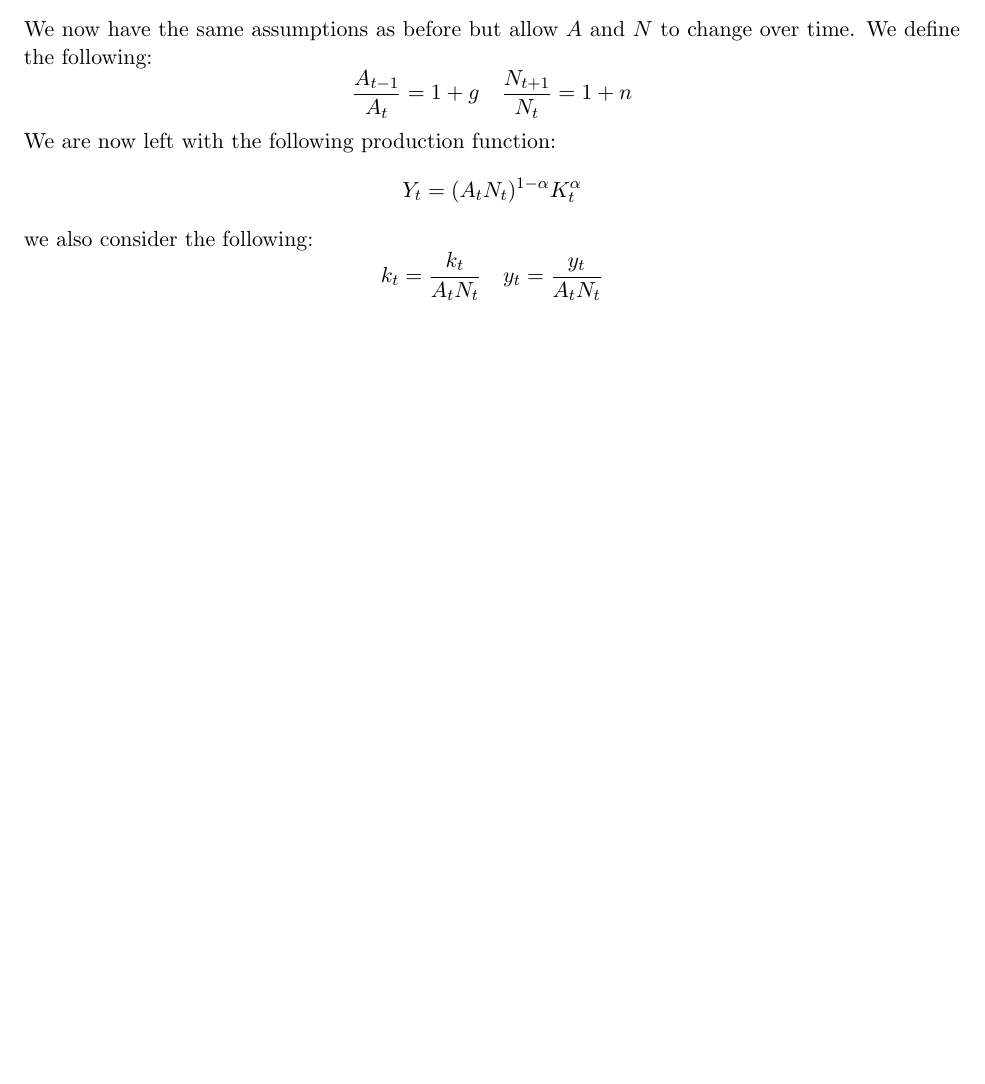
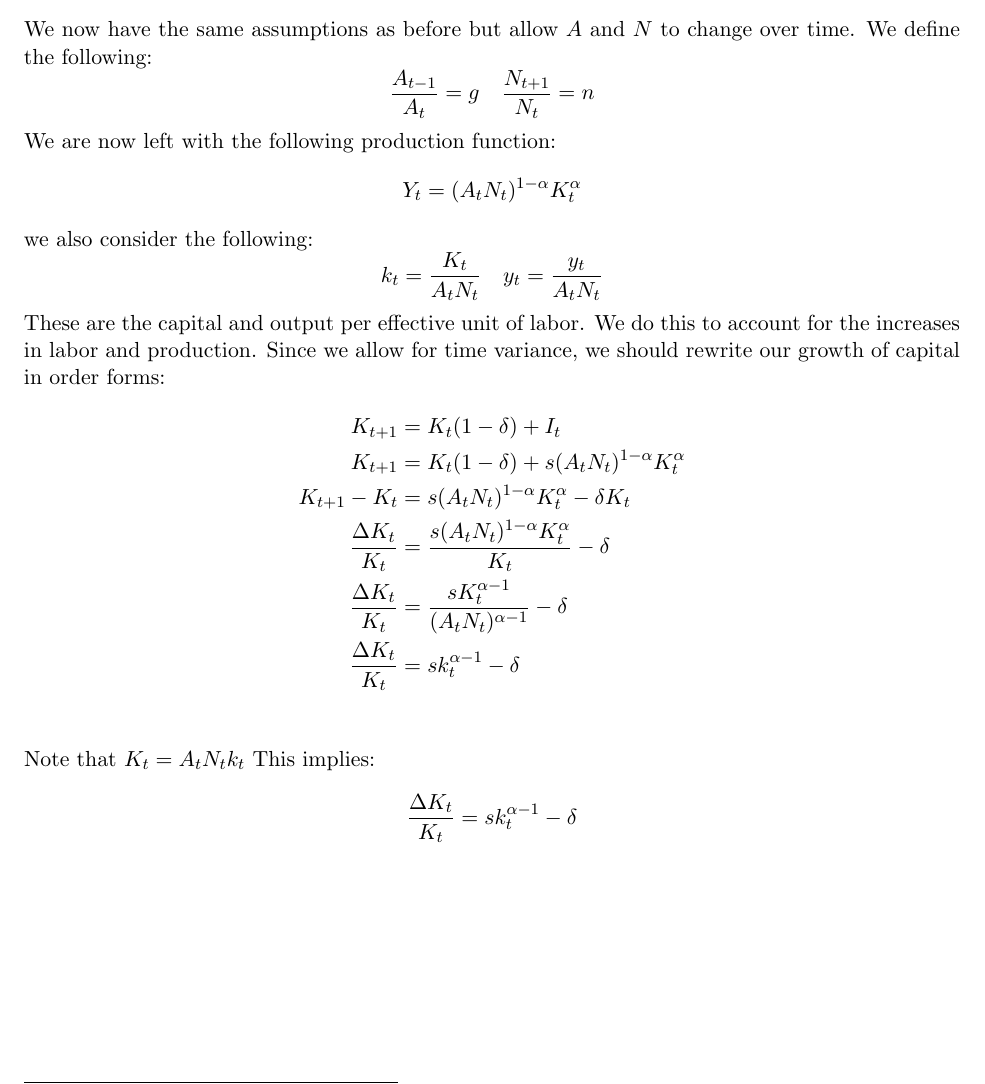
Before and after one commit to anthonykyoon/notes-latex, a LaTeX document (ECON20210.tex): part of page 8 of 8, cut so that both start at the same text, the shorter picture padded with empty space. Compiled offline with pdfLaTeX.

Commit message:
added notes

```diff
--- a/ECON20210.tex
+++ b/ECON20210.tex
@@ -274,7 +274,7 @@ We can see that the version covers all the assumptions from (1,3,4). But we fail
 \subsection{Solov Growth Model Version 2}
 We now have the same assumptions as before but allow $A$ and $N$ to change over time. We define the following:
 \[
-\frac{A_{t-1}}{A_t} = 1 +g \quad \frac{N_{t+1}}{N_t} = 1 + n
+\frac{A_{t-1}}{A_t} = g \quad \frac{N_{t+1}}{N_t} = n
 \]
 We are now left with the following production function:
 \[
@@ -282,9 +282,21 @@ Y_t = (A_t N_t)^{1-\alpha} K_t^\alpha
 \]
 we also consider the following:
 \[
-k_t = \frac{k_t}{A_t N_t} \quad y_t = \frac{y_t}{A_tN_t}
+k_t = \frac{K_t}{A_t N_t} \quad y_t = \frac{y_t}{A_tN_t}
 \]
-
+These are the capital and output per effective unit of labor. We do this to account for the increases in labor and production. Since we allow for time variance, we should rewrite our growth of capital in order forms:
+\begin{align*}
+    K_{t+1} &= K_t(1-\delta) + I_t\\
+    K_{t+1} &= K_t(1 - \delta) + s(A_t N_t)^{1-\alpha} K_t^\alpha\\
+    K_{t+1} - K_t &=  s(A_t N_t)^{1-\alpha} K_t^\alpha - \delta K_t\\
+    \frac{\Delta K_t}{K_t} &= \frac{s(A_t N_t)^{1-\alpha} K_t^\alpha}{K_t} - \delta \\
+    \frac{\Delta K_t}{K_t} &= \frac{s K_t^{\alpha - 1}}{(A_t N_t)^{\alpha -1}} - \delta \\
+    \frac{\Delta K_t }{K_t} &= s k_t^{\alpha -1} - \delta\\
+\end{align*}
+Note that $K_t = A_t N_t k_t$ This implies:
+\begin{align*}
+    \frac{\Delta K_t }{K_t} &= s k_t^{\alpha -1} - \delta\\
+\end{align*}
 % % --- EXAMPLE CONTENT ---
 % \section{Microeconomics Basics}
 
```
Also changed, not shown: ECON20210.pdf.
